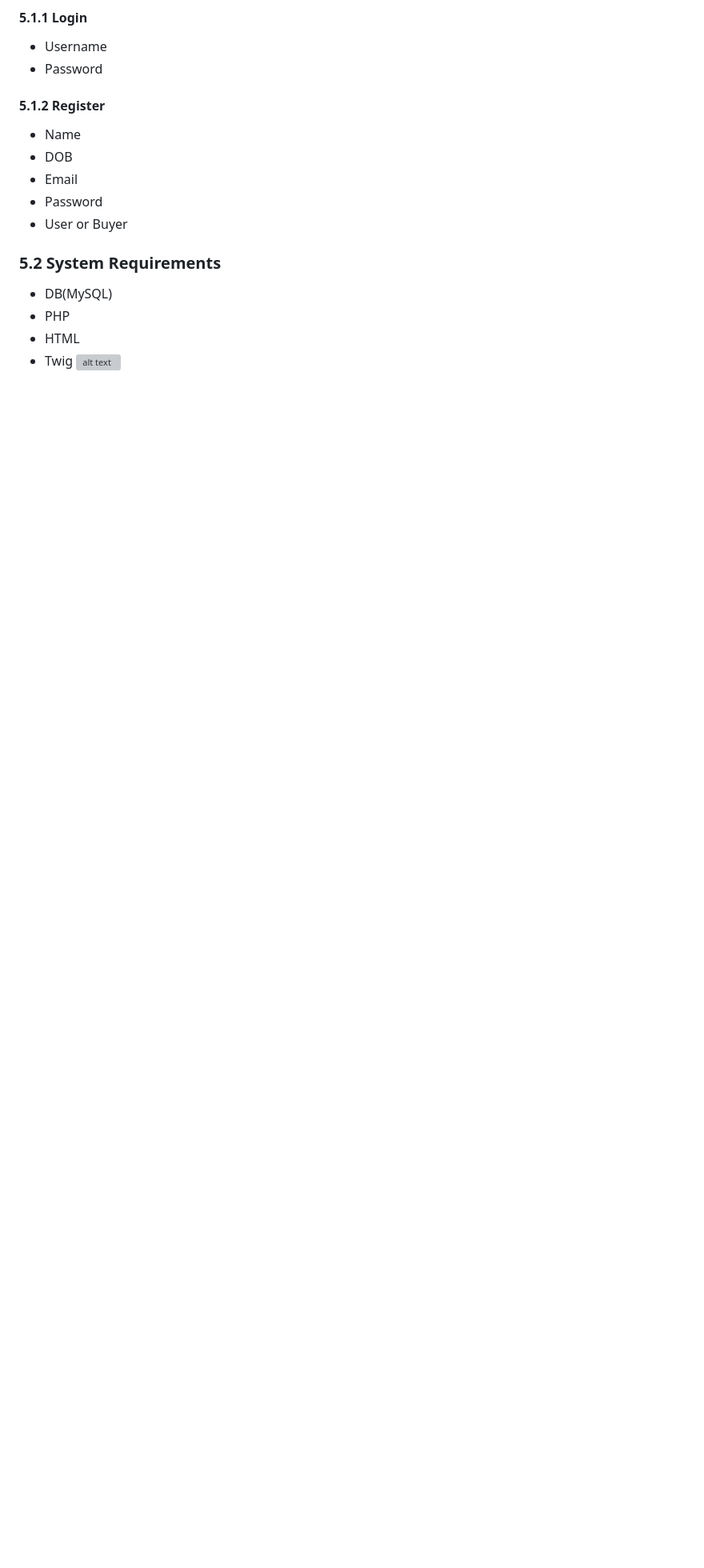
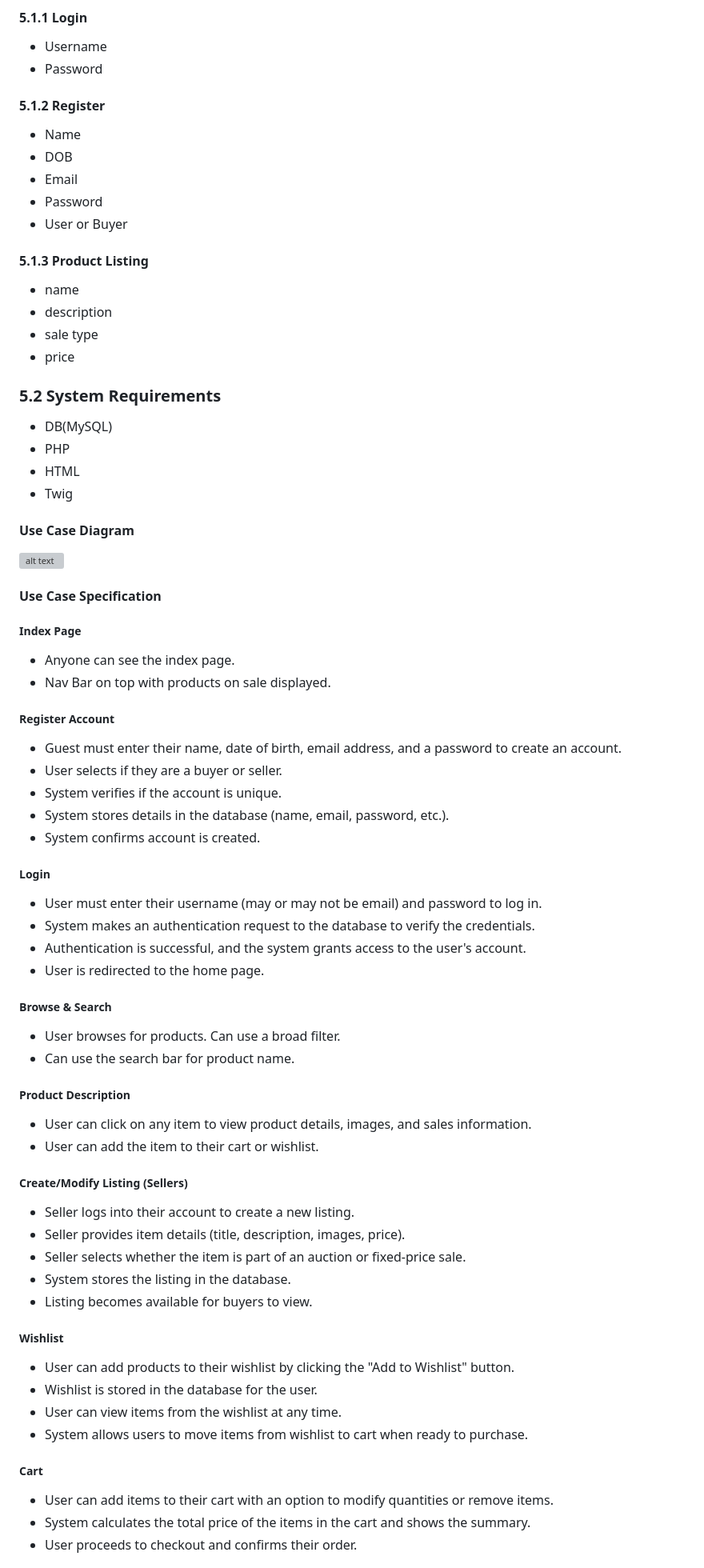
Before and after one commit to QtKaii/2module-project, a Markdown page: Inital Requirements Outline.md, the part around the change printed below. Shown: that part at 80% size. GitHub-like rendering; blank space fills up the shorter version; grey boxes are pictures that could not be loaded.

```diff
--- a/Inital Requirements Outline.md
+++ b/Inital Requirements Outline.md
@@ -68,9 +67,61 @@ In order to sell or buy the user needs an account.
 - Email
 - Password
 - User or Buyer
+#### 5.1.3 Product Listing
+- name
+- description
+- sale type
+- price
 ### 5.2 System Requirements
 - DB(MySQL)
 - PHP
 - HTML
 - Twig
+#### Use Case Diagram
 ![alt text](img/usecasediagram.svg)
+
+#### Use Case Specification
+
+##### Index Page
+- Anyone can see the index page.
+- Nav Bar on top with products on sale displayed.
+
+##### Register Account
+- Guest must enter their name, date of birth, email address, and a password to create an account.
+- User selects if they are a buyer or seller.
+- System verifies if the account is unique.
+- System stores details in the database (name, email, password, etc.).
+- System confirms account is created.
+
+##### Login
+- User must enter their username (may or may not be email) and password to log in.
+- System makes an authentication request to the database to verify the credentials.
+- Authentication is successful, and the system grants access to the user's account.
+- User is redirected to the home page.
+
+##### Browse & Search
+- User browses for products. Can use a broad filter.
+- Can use the search bar for product name.
+
+##### Product Description
+- User can click on any item to view product details, images, and sales information.
+- User can add the item to their cart or wishlist.
+
+##### Create/Modify Listing (Sellers)
+- Seller logs into their account to create a new listing.
+- Seller provides item details (title, description, images, price).
+- Seller selects whether the item is part of an auction or fixed-price sale.
+- System stores the listing in the database.
+- Listing becomes available for buyers to view.
+
+##### Wishlist
+- User can add products to their wishlist by clicking the "Add to Wishlist" button.
+- Wishlist is stored in the database for the user.
+- User can view items from the wishlist at any time.
+- System allows users to move items from wishlist to cart when ready to purchase.
+
+##### Cart
+- User can add items to their cart with an option to modify quantities or remove items.
+- System calculates the total price of the items in the cart and shows the summary.
+- User proceeds to checkout and confirms their order.
+
```
Also changed, not shown: other parts of Inital Requirements Outline.md (+12 -19 lines).
